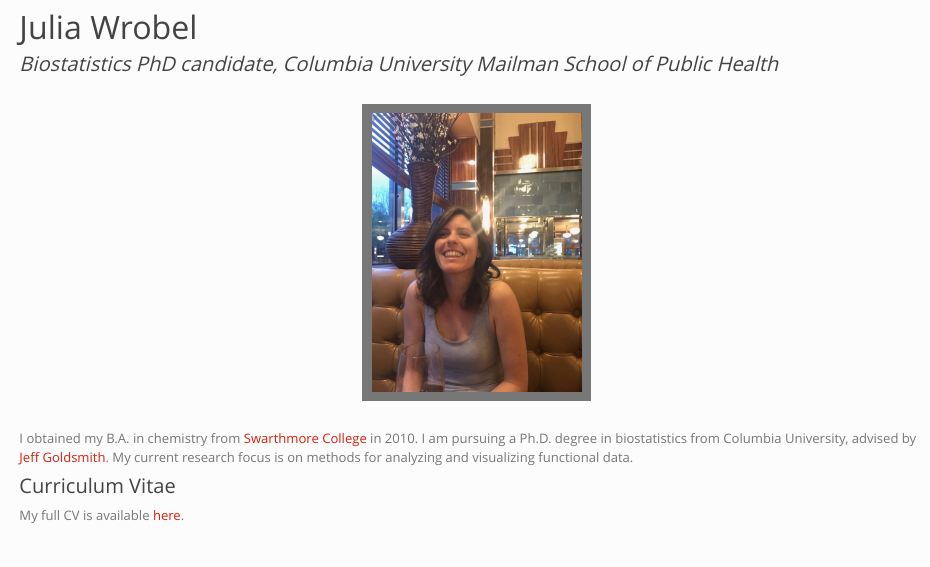
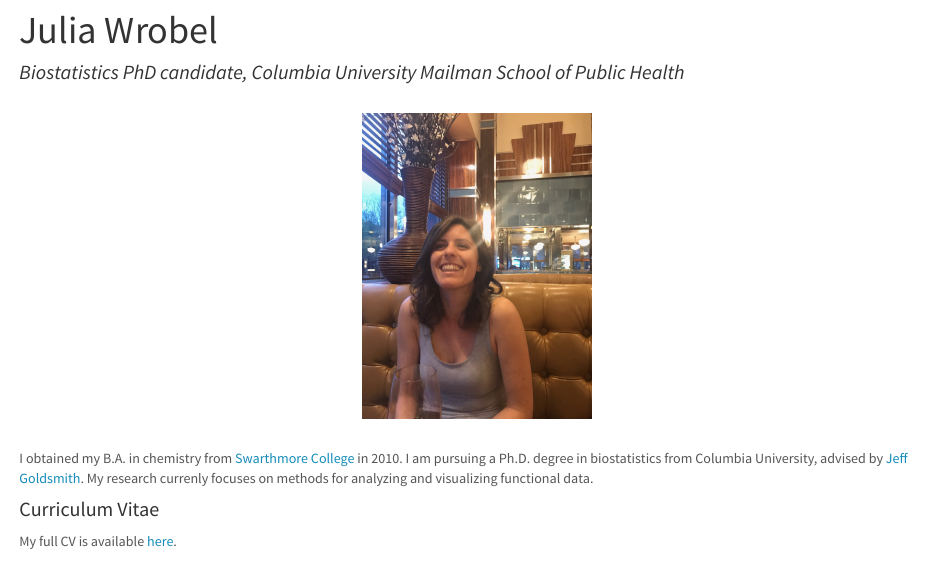
Before and after one commit to julia-wrobel/julia-wrobel.github.io, an R Markdown document (index.Rmd): the page in a window 1100 px wide, from 60 px down before the commit and from 80 px down after it, so that both start at the same text. Rendered offline with R 4.5, knitr and Pandoc, with nearby package versions.

Commit message:
changes to website

```diff
--- a/_site.yml
+++ b/_site.yml
@@ -17,5 +17,5 @@ navbar:
 
 output:
   html_document:
-    theme: simplex
+    theme: lumen
     css: styles.css
--- a/index.Rmd
+++ b/index.Rmd
@@ -6,9 +6,9 @@ title: "Julia Wrobel"
 
 ### Biostatistics PhD candidate, Columbia University Mailman School of Public Health
 
-<br><img src="images/julia2.jpg" alt="julia" style="width:25%; border:10px solid"><br>
+<br><img src="images/julia2.jpg" alt="julia" style="width:25%"><br>
 
-I obtained my B.A. in chemistry from [Swarthmore College](http://www.swarthmore.edu/) in 2010. I am pursuing a Ph.D. degree in biostatistics from Columbia University, advised by [Jeff Goldsmith](http://jeffgoldsmith.com/). My current research focus is on methods for analyzing and visualizing functional data.
+I obtained my B.A. in chemistry from [Swarthmore College](http://www.swarthmore.edu/) in 2010. I am pursuing a Ph.D. degree in biostatistics from Columbia University, advised by [Jeff Goldsmith](http://jeffgoldsmith.com/). My research currenly focuses on methods for analyzing and visualizing functional data.
 
 
 #### Curriculum Vitae
--- a/styles.css
+++ b/styles.css
@@ -1,7 +1,7 @@
 h1 {
   font-size: 32px;
 }
-h1.title {
+.title {
   font-size: 32px;
 }
 h2 {
```
Also changed, not shown: about.Rmd (+1 -1 lines), README.html, about.html, index.html, research.html, software.html, styles.css (2 more changed lines).
